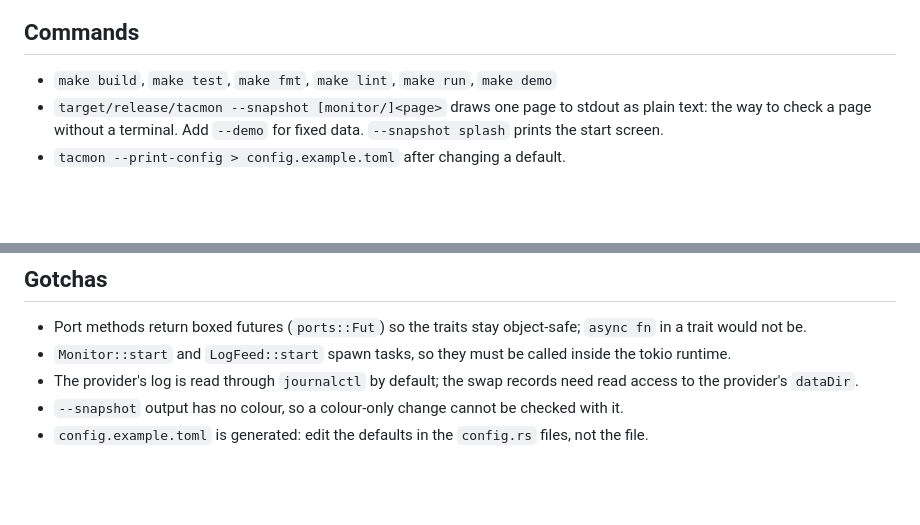
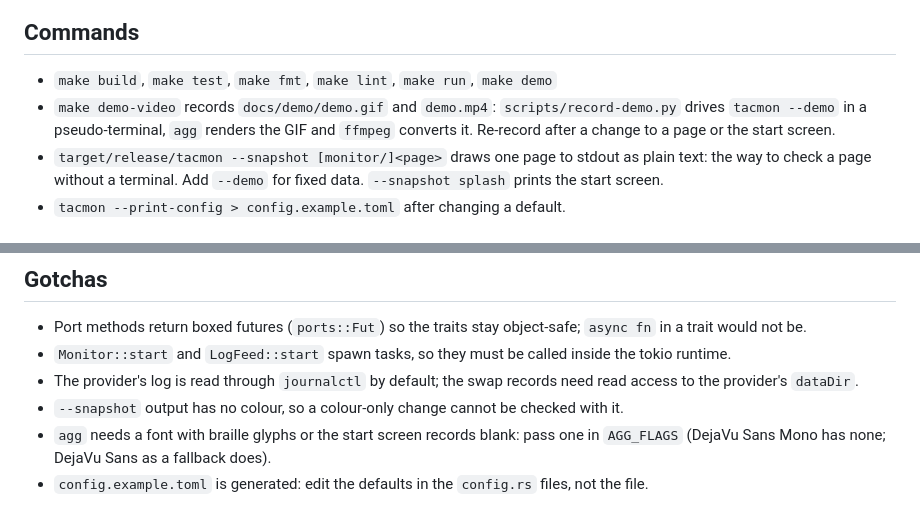
Before and after one commit to dnznlabs/tacmon, a Markdown page: AGENTS.md, 2 parts joined by grey strips. GitHub-like rendering; blank space fills up the shorter version.

```diff
--- a/AGENTS.md
+++ b/AGENTS.md
@@ -33,6 +33,7 @@ liquidity provider. Every monitor is read only: it never sees a service's key an
 ## Commands
 
 - `make build`, `make test`, `make fmt`, `make lint`, `make run`, `make demo`
+- `make demo-video` records `docs/demo/demo.gif` and `demo.mp4`: `scripts/record-demo.py` drives `tacmon --demo` in a pseudo-terminal, `agg` renders the GIF and `ffmpeg` converts it. Re-record after a change to a page or the start screen.
 - `target/release/tacmon --snapshot [monitor/]<page>` draws one page to stdout as plain text: the way to check a page without a terminal. Add `--demo` for fixed data. `--snapshot splash` prints the start screen.
 - `tacmon --print-config > config.example.toml` after changing a default.
 
@@ -53,4 +54,5 @@ liquidity provider. Every monitor is read only: it never sees a service's key an
 - `Monitor::start` and `LogFeed::start` spawn tasks, so they must be called inside the tokio runtime.
 - The provider's log is read through `journalctl` by default; the swap records need read access to the provider's `dataDir`.
 - `--snapshot` output has no colour, so a colour-only change cannot be checked with it.
+- `agg` needs a font with braille glyphs or the start screen records blank: pass one in `AGG_FLAGS` (DejaVu Sans Mono has none; DejaVu Sans as a fallback does).
 - `config.example.toml` is generated: edit the defaults in the `config.rs` files, not the file.
```
Also changed, not shown: README.md (+3 -0 lines), docs/demo/demo.gif (added), 4 other files.
